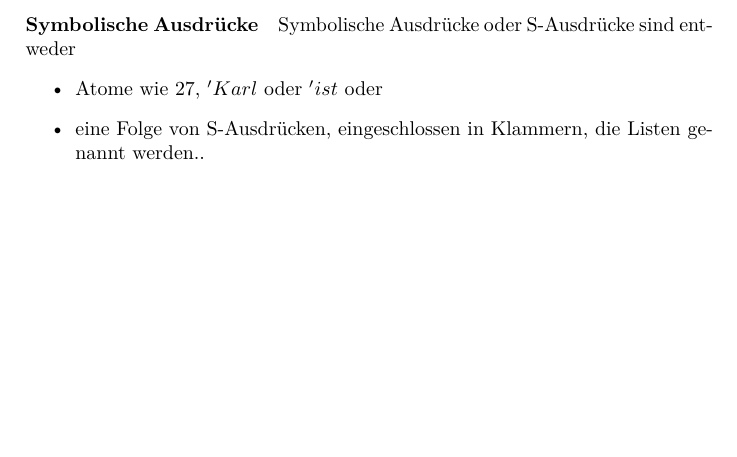
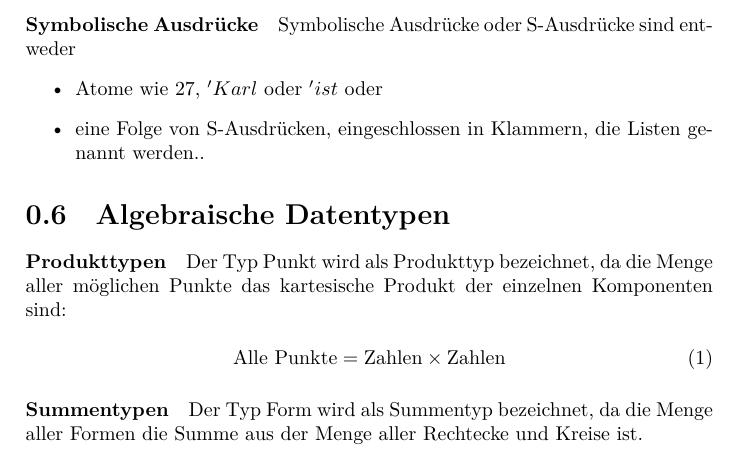
Before and after one commit to TexNAK/StudyReference, a LaTeX document (src/Informatik/EinfuehrungProgrammierung.tex): part of page 5 of 5, cut so that both start at the same text, the shorter picture padded with empty space. Compiled offline with XeLaTeX.

Commit message:
Add Algebraische Datentypen

```diff
--- a/src/Informatik/EinfuehrungProgrammierung.tex
+++ b/src/Informatik/EinfuehrungProgrammierung.tex
@@ -130,6 +130,16 @@
                     \item eine Folge von S-Ausdrücken, eingeschlossen in Klammern, die Listen genannt werden..
                 \end{itemize}
 
+    \section{Algebraische Datentypen}
+        \paragraph{Produkttypen}
+            Der Typ Punkt wird als Produkttyp bezeichnet, da die Menge aller möglichen Punkte das kartesische Produkt der einzelnen Komponenten sind:
+
+            \begin{equation}
+                \text{Alle Punkte} = \text{Zahlen} \times \text{Zahlen}
+            \end{equation}
+
+        \paragraph{Summentypen}
+            Der Typ Form wird als Summentyp bezeichnet, da die Menge aller Formen die Summe aus der Menge aller Rechtecke und Kreise ist.
 
 
 \end{document}
```
